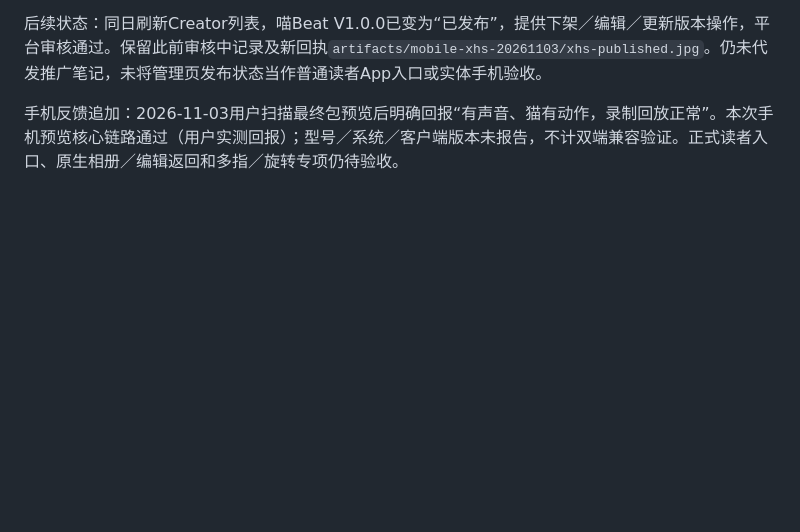
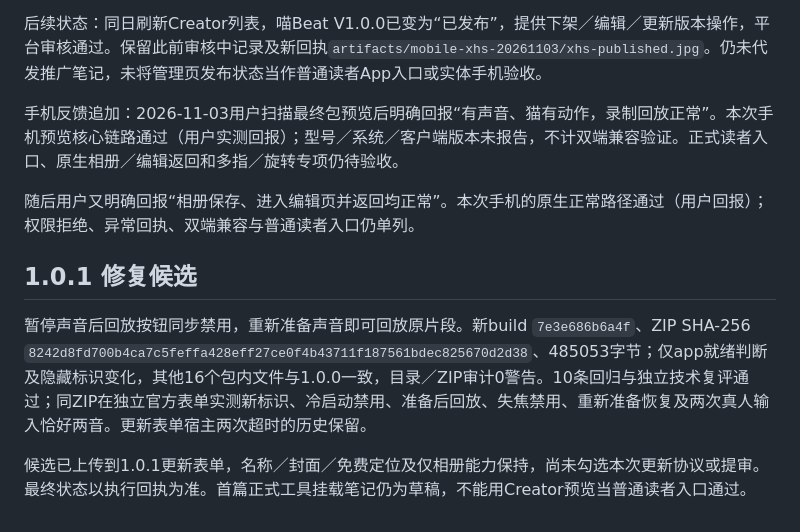
Before and after one commit to farmcan/miao-beat, a Markdown page: minitool/README.md, the part around the change. Drawn GitHub-style; blank space fills up the shorter version.

```diff
--- a/minitool/README.md
+++ b/minitool/README.md
@@ -40,3 +40,11 @@ buildID `f0c64d7b13c8`；ZIP SHA-256 `e5dc3f238226fc4e470bb8e30eb6749457331ef81e
 后续状态：同日刷新Creator列表，喵Beat V1.0.0已变为“已发布”，提供下架／编辑／更新版本操作，平台审核通过。保留此前审核中记录及新回执`artifacts/mobile-xhs-20261103/xhs-published.jpg`。仍未代发推广笔记，未将管理页发布状态当作普通读者App入口或实体手机验收。
 
 手机反馈追加：2026-11-03用户扫描最终包预览后明确回报“有声音、猫有动作，录制回放正常”。本次手机预览核心链路通过（用户实测回报）；型号／系统／客户端版本未报告，不计双端兼容验证。正式读者入口、原生相册／编辑返回和多指／旋转专项仍待验收。
+
+随后用户又明确回报“相册保存、进入编辑页并返回均正常”。本次手机的原生正常路径通过（用户回报）；权限拒绝、异常回执、双端兼容与普通读者入口仍单列。
+
+## 1.0.1 修复候选
+
+暂停声音后回放按钮同步禁用，重新准备声音即可回放原片段。新build `7e3e686b6a4f`、ZIP SHA-256 `8242d8fd700b4ca7c5feffa428eff27ce0f4b43711f187561bdec825670d2d38`、485053字节；仅app就绪判断及隐藏标识变化，其他16个包内文件与1.0.0一致，目录／ZIP审计0警告。10条回归与独立技术复评通过；同ZIP在独立官方表单实测新标识、冷启动禁用、准备后回放、失焦禁用、重新准备恢复及两次真人输入恰好两音。更新表单宿主两次超时的历史保留。
+
+候选已上传到1.0.1更新表单，名称／封面／免费定位及仅相册能力保持，尚未勾选本次更新协议或提审。最终状态以执行回执为准。首篇正式工具挂载笔记仍为草稿，不能用Creator预览当普通读者入口通过。
```
Also changed, not shown: docs/mobile-and-xhs-plan-2026-11-03.md (+9 -0 lines), docs/promo-assets.md (+1 -0 lines), docs/xhs-first-post-2026-11-03.md (added, +23 -0 lines), docs/media/2026-11-03/reader-count-in-320.jpg (added), 1 other file.
